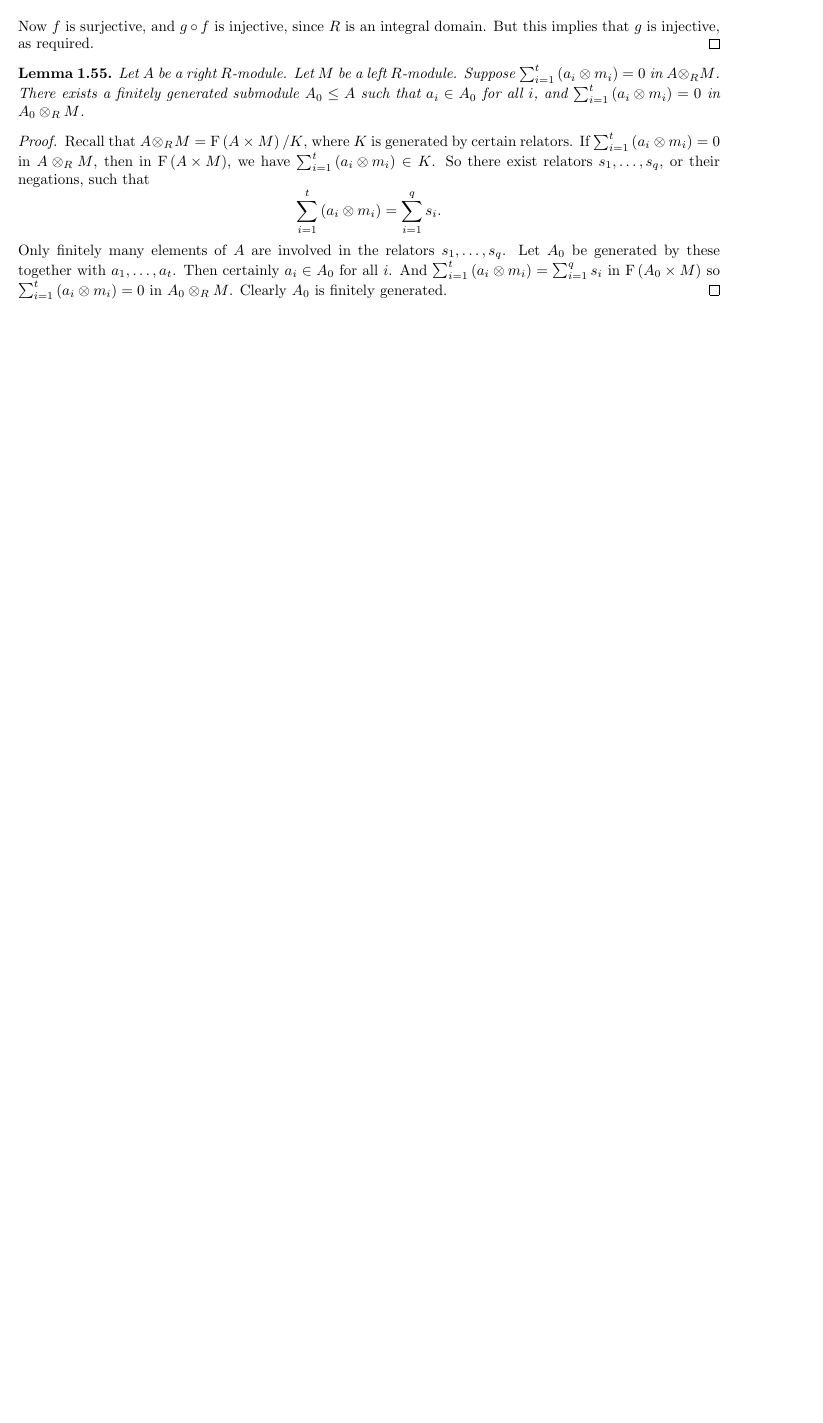
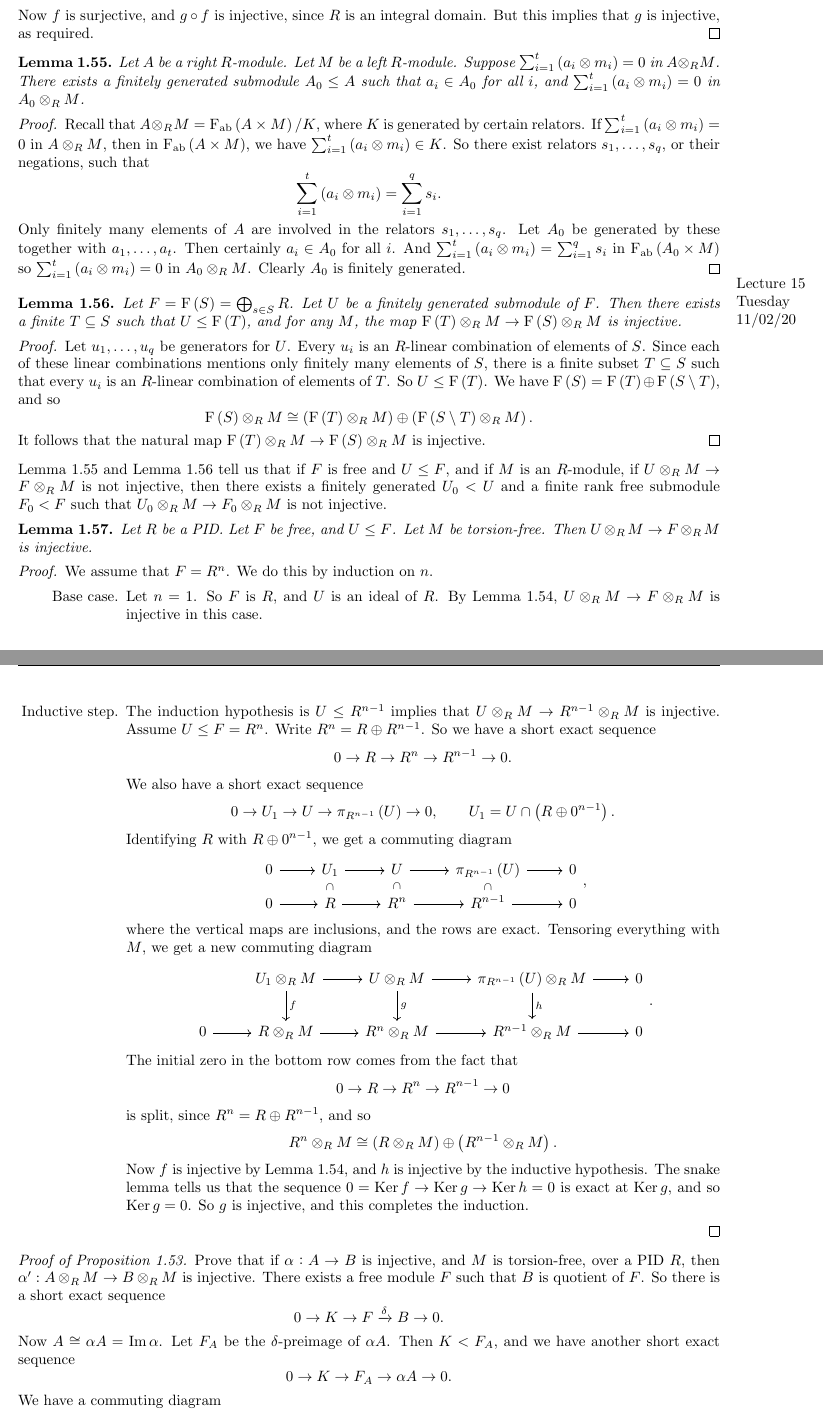
Before and after one commit to Multramate/IC-GANT, a LaTeX paper (M4P63 Algebra IV/M4P63.tex): part of page 20 of 20 before the commit and two parts of pages 20 and 21 of 21 after it, the two joined at a grey line, cut so that both start at the same text, the shorter picture padded with empty space. Compiled offline with pdfLaTeX.

Commit message:
M4P63 Lecture 15

```diff
--- a/M4P63 Algebra IV/M4P63.tex
+++ b/M4P63 Algebra IV/M4P63.tex
@@ -959,17 +961,77 @@ Let $ R $ be a PID, let $ I = \abr{a} $ be an ideal of $ R $, and let $ M $ be a
 The homomorphism given by
 $$ \function{R}{I}{r}{ra} $$
 gives a map $ f : R \otimes_R M \to I \otimes_R M $. Now $ g \circ f $ is a map
-$$ \function[g \circ f]{R \otimes_R M}{R \otimes_R M}{r}{ra}. $$
+$$ \function{R \otimes_R M}{R \otimes_R M}{r}{ra}. $$
 Now $ f $ is surjective, and $ g \circ f $ is injective, since $ R $ is an integral domain. But this implies that $ g $ is injective, as required.
 \end{proof}
 
 \begin{lemma}
+\label{lem:torsionflat2}
 Let $ A $ be a right $ R $-module. Let $ M $ be a left $ R $-module. Suppose $ \sum_{i = 1}^t \br{a_i \otimes m_i} = 0 $ in $ A \otimes_R M $. There exists a finitely generated submodule $ A_0 \le A $ such that $ a_i \in A_0 $ for all $ i $, and $ \sum_{i = 1}^t \br{a_i \otimes m_i} = 0 $ in $ A_0 \otimes_R M $.
 \end{lemma}
 
 \begin{proof}
-Recall that $ A \otimes_R M = \F\br{A \times M} / K $, where $ K $ is generated by certain relators. If $ \sum_{i = 1}^t \br{a_i \otimes m_i} = 0 $ in $ A \otimes_R M $, then in $ \F\br{A \times M} $, we have $ \sum_{i = 1}^t \br{a_i \otimes m_i} \in K $. So there exist relators $ s_1, \dots, s_q $, or their negations, such that
+Recall that $ A \otimes_R M = \F_{\ab}\br{A \times M} / K $, where $ K $ is generated by certain relators. If $ \sum_{i = 1}^t \br{a_i \otimes m_i} = 0 $ in $ A \otimes_R M $, then in $ \F_{\ab}\br{A \times M} $, we have $ \sum_{i = 1}^t \br{a_i \otimes m_i} \in K $. So there exist relators $ s_1, \dots, s_q $, or their negations, such that
 $$ \sum_{i = 1}^t \br{a_i \otimes m_i} = \sum_{i = 1}^q s_i. $$
-Only finitely many elements of $ A $ are involved in the relators $ s_1, \dots, s_q $. Let $ A_0 $ be generated by these together with $ a_1, \dots, a_t $. Then certainly $ a_i \in A_0 $ for all $ i $. And $ \sum_{i = 1}^t \br{a_i \otimes m_i} = \sum_{i = 1}^q s_i $ in $ \F\br{A_0 \times M} $ so $ \sum_{i = 1}^t \br{a_i \otimes m_i} = 0 $ in $ A_0 \otimes_R M $. Clearly $ A_0 $ is finitely generated.
+Only finitely many elements of $ A $ are involved in the relators $ s_1, \dots, s_q $. Let $ A_0 $ be generated by these together with $ a_1, \dots, a_t $. Then certainly $ a_i \in A_0 $ for all $ i $. And $ \sum_{i = 1}^t \br{a_i \otimes m_i} = \sum_{i = 1}^q s_i $ in $ \F_{\ab}\br{A_0 \times M} $ so $ \sum_{i = 1}^t \br{a_i \otimes m_i} = 0 $ in $ A_0 \otimes_R M $. Clearly $ A_0 $ is finitely generated.
 \end{proof}
 
+\lecture{15}{Tuesday}{11/02/20}
+
+\begin{lemma}
+\label{lem:torsionflat3}
+Let $ F = \F\br{S} = \bigoplus_{s \in S} R $. Let $ U $ be a finitely generated submodule of $ F $. Then there exists a finite $ T \subseteq S $ such that $ U \le \F\br{T} $, and for any $ M $, the map $ \F\br{T} \otimes_R M \to \F\br{S} \otimes_R M $ is injective.
+\end{lemma}
+
+\begin{proof}
+Let $ u_1, \dots, u_q $ be generators for $ U $. Every $ u_i $ is an $ R $-linear combination of elements of $ S $. Since each of these linear combinations mentions only finitely many elements of $ S $, there is a finite subset $ T \subseteq S $ such that every $ u_i $ is an $ R $-linear combination of elements of $ T $. So $ U \le \F\br{T} $. We have $ \F\br{S} = \F\br{T} \oplus \F\br{S \setminus T} $, and so
+$$ \F\br{S} \otimes_R M \cong \br{\F\br{T} \otimes_R M} \oplus \br{\F\br{S \setminus T} \otimes_R M}. $$
+It follows that the natural map $ \F\br{T} \otimes_R M \to \F\br{S} \otimes_R M $ is injective.
+\end{proof}
+
+Lemma \ref{lem:torsionflat2} and Lemma \ref{lem:torsionflat3} tell us that if $ F $ is free and $ U \le F $, and if $ M $ is an $ R $-module, if $ U \otimes_R M \to F \otimes_R M $ is not injective, then there exists a finitely generated $ U_0 < U $ and a finite rank free submodule $ F_0 < F $ such that $ U_0 \otimes_R M \to F_0 \otimes_R M $ is not injective.
+
+\begin{lemma}
+\label{lem:torsionflat4}
+Let $ R $ be a PID. Let $ F $ be free, and $ U \le F $. Let $ M $ be torsion-free. Then $ U \otimes_R M \to F \otimes_R M $ is injective.
+\end{lemma}
+
+\begin{proof}
+We assume that $ F = R^n $. We do this by induction on $ n $.
+\begin{itemize}[leftmargin=1in]
+\item[Base case.] Let $ n = 1 $. So $ F $ is $ R $, and $ U $ is an ideal of $ R $. By Lemma \ref{lem:torsionflat1}, $ U \otimes_R M \to F \otimes_R M $ is injective in this case.
+
+\pagebreak
+
+\item[Inductive step.] The induction hypothesis is $ U \le R^{n - 1} $ implies that $ U \otimes_R M \to R^{n - 1} \otimes_R M $ is injective. Assume $ U \le F = R^n $. Write $ R^n = R \oplus R^{n - 1} $. So we have a short exact sequence
+$$ 0 \to R \to R^n \to R^{n - 1} \to 0. $$
+We also have a short exact sequence
+$$ 0 \to U_1 \to U \to \pi_{R^{n - 1}}\br{U} \to 0, \qquad U_1 = U \cap \br{R \oplus 0^{n - 1}}. $$
+Identifying $ R $ with $ R \oplus 0^{n - 1} $, we get a commuting diagram
+$$
+\begin{tikzcd}[row sep=tiny]
+0 \arrow{r} & U_1 \arrow{r} \arrow[subset]{d} & U \arrow{r} \arrow[subset]{d} & \pi_{R^{n - 1}}\br{U} \arrow{r} \arrow[subset]{d} & 0 \\
+0 \arrow{r} & R \arrow{r} & R^n \arrow{r} & R^{n - 1} \arrow{r} & 0
+\end{tikzcd},
+$$
+where the vertical maps are inclusions, and the rows are exact. Tensoring everything with $ M $, we get a new commuting diagram
+$$
+\begin{tikzcd}
+& U_1 \otimes_R M \arrow{r} \arrow{d}{f} & U \otimes_R M \arrow{r} \arrow{d}{g} & \pi_{R^{n - 1}}\br{U} \otimes_R M \arrow{r} \arrow{d}{h} & 0 \\
+0 \arrow{r} & R \otimes_R M \arrow{r} & R^n \otimes_R M \arrow{r} & R^{n - 1} \otimes_R M \arrow{r} & 0
+\end{tikzcd}.
+$$
+The initial zero in the bottom row comes from the fact that
+$$ 0 \to R \to R^n \to R^{n - 1} \to 0 $$
+is split, since $ R^n = R \oplus R^{n - 1} $, and so
+$$ R^n \otimes_R M \cong \br{R \otimes_R M} \oplus \br{R^{n - 1} \otimes_R M}. $$
+Now $ f $ is injective by Lemma \ref{lem:torsionflat1}, and $ h $ is injective by the inductive hypothesis. The snake lemma tells us that the sequence $ 0 = \Ker f \to \Ker g \to \Ker h = 0 $ is exact at $ \Ker g $, and so $ \Ker g = 0 $. So $ g $ is injective, and this completes the induction.
+\end{itemize}
+\end{proof}
+
+\begin{proof}[Proof of Proposition \ref{prop:torsionflat}]
+Prove that if $ \alpha : A \to B $ is injective, and $ M $ is torsion-free, over a PID $ R $, then $ \alpha' : A \otimes_R M \to B \otimes_R M $ is injective. There exists a free module $ F $ such that $ B $ is quotient of $ F $. So there is a short exact sequence
+$$ 0 \to K \to F \xrightarrow{\delta} B \to 0. $$
+Now $ A \cong \alpha A = \Im \alpha $. Let $ F_A $ be the $ \delta $-preimage of $ \alpha A $. Then $ K < F_A $, and we have another short exact sequence
+$$ 0 \to K \to F_A \to \alpha A \to 0. $$
+We have a commuting diagram
```
Also changed, not shown: M4P63 Algebra IV/M4P63.pdf, M4P63 Algebra IV/M4P63.tex (34 more changed lines).
